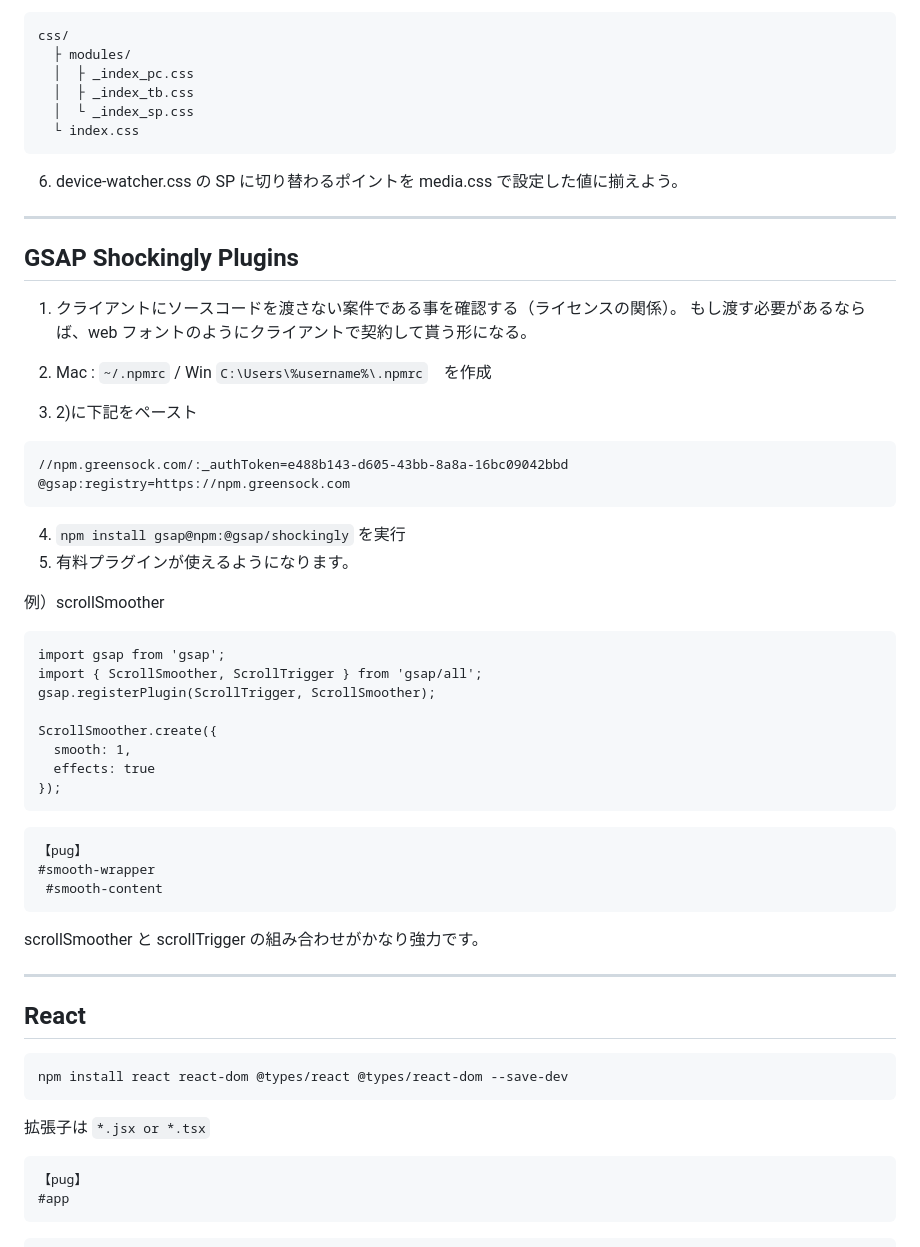
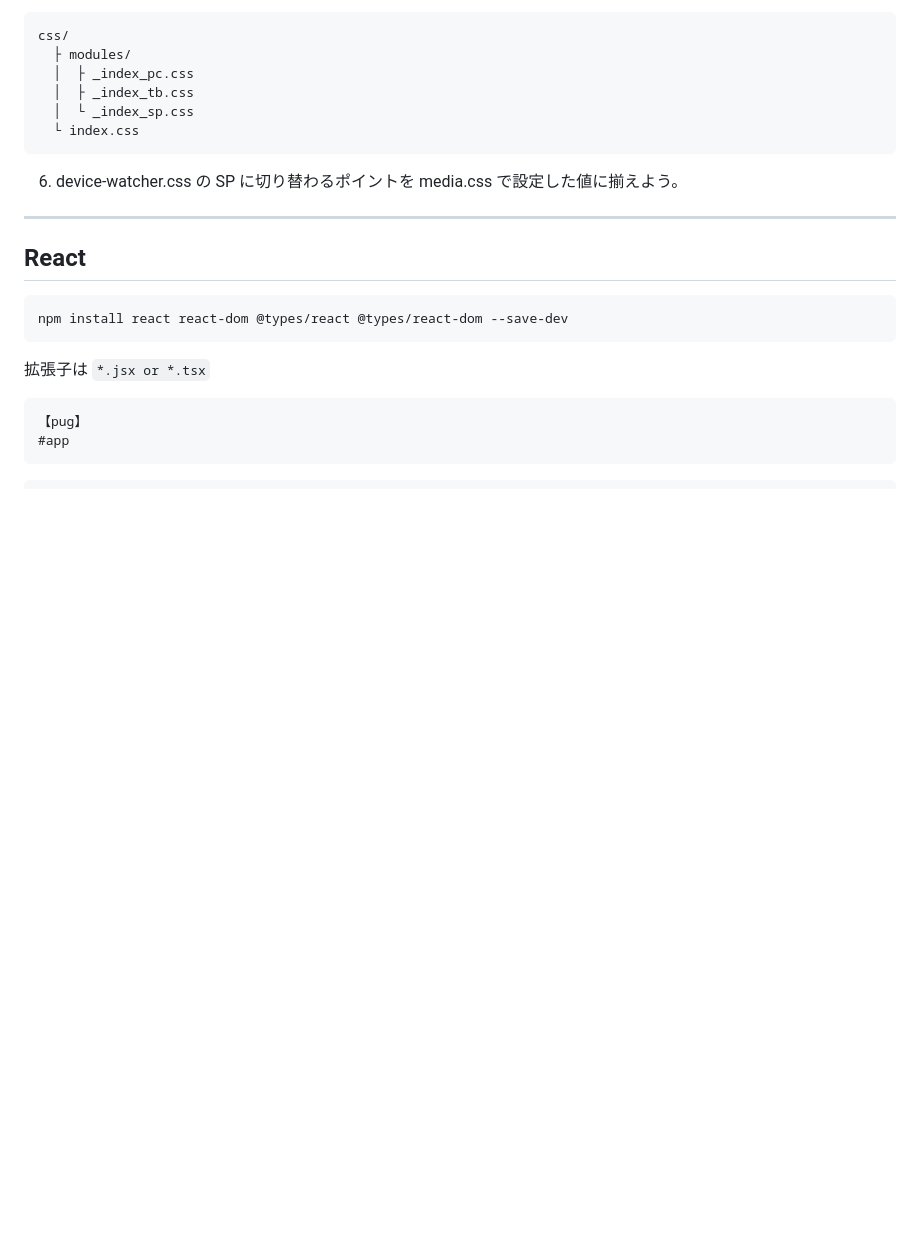
Before and after one commit to haihdt-dns/localboys, a Markdown page: _develop/README.md, the part around the change. GitHub-like rendering; blank space fills up the shorter version.

````diff
--- a/_develop/README.md
+++ b/_develop/README.md
@@ -152,45 +152,6 @@ css/
 
 ---
 
-## GSAP Shockingly Plugins
-
-1. クライアントにソースコードを渡さない案件である事を確認する（ライセンスの関係）。
-   もし渡す必要があるならば、web フォントのようにクライアントで契約して貰う形になる。
-
-2. Mac : `~/.npmrc` / Win `C:\Users\%username%\.npmrc`　を作成
-3. 2)に下記をペースト
-
-```
-//npm.greensock.com/:_authToken=e488b143-d605-43bb-8a8a-16bc09042bbd
-@gsap:registry=https://npm.greensock.com
-```
-
-4. `npm install gsap@npm:@gsap/shockingly` を実行
-5. 有料プラグインが使えるようになります。
-
-例）scrollSmoother
-
-```
-import gsap from 'gsap';
-import { ScrollSmoother, ScrollTrigger } from 'gsap/all';
-gsap.registerPlugin(ScrollTrigger, ScrollSmoother);
-
-ScrollSmoother.create({
-  smooth: 1,
-  effects: true
-});
-```
-
-```
-【pug】
-#smooth-wrapper
- #smooth-content
-```
-
-scrollSmoother と scrollTrigger の組み合わせがかなり強力です。
-
----
-
 ## React
 
 ```
````
